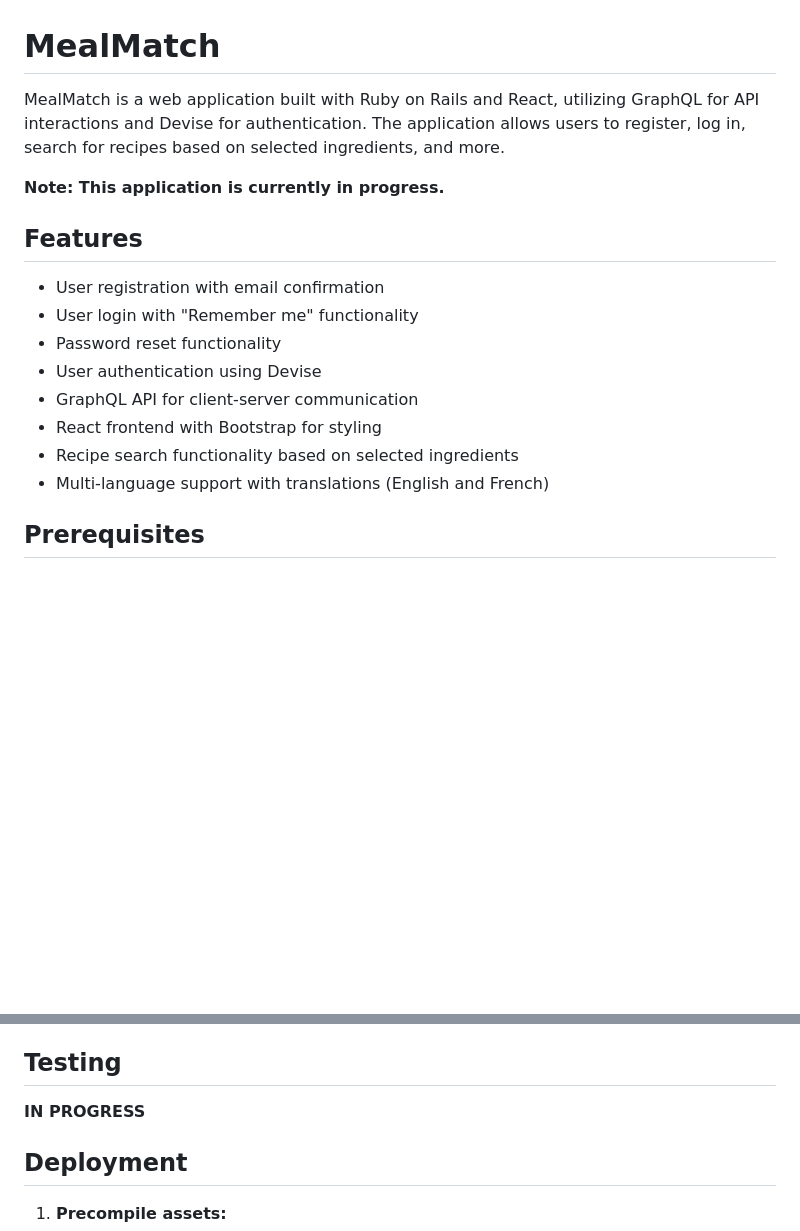
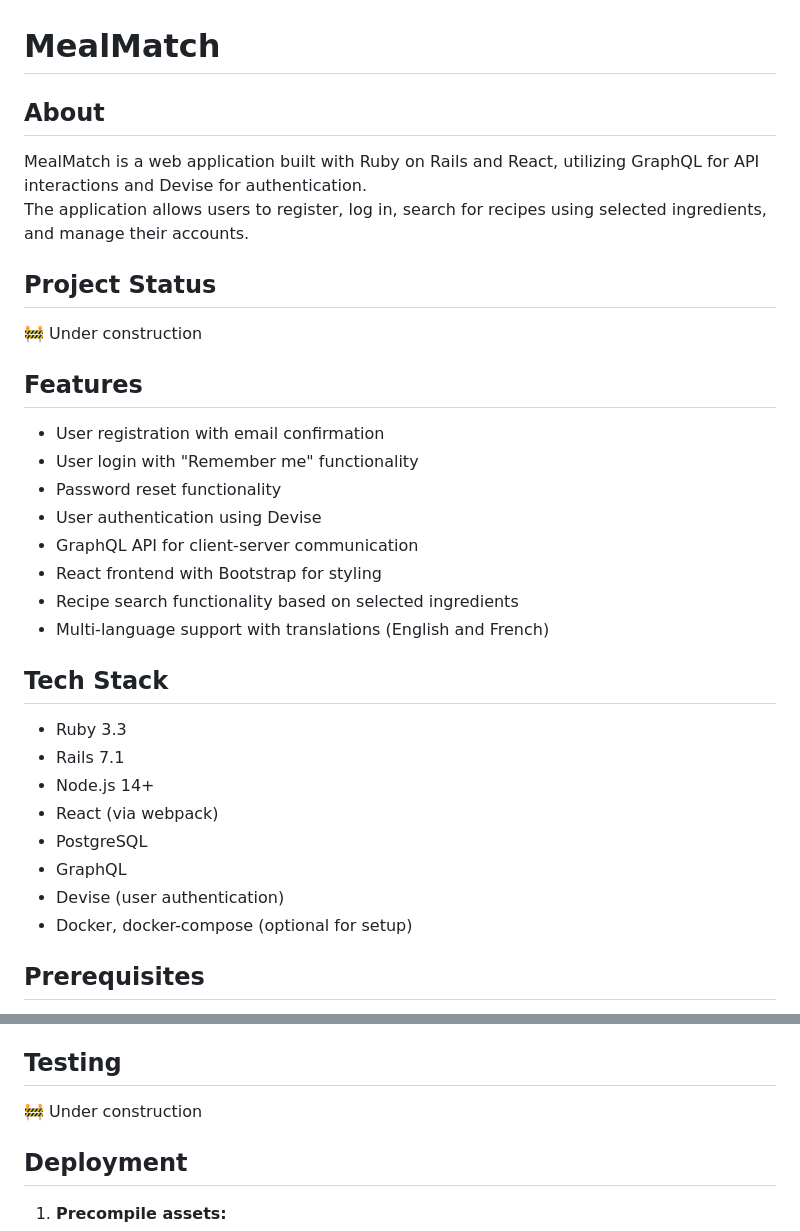
Before and after one commit to szymoniwacz/meal_match, a Markdown page: README.md, 2 parts joined by grey strips. GitHub-like rendering; blank space fills up the shorter version.

Commit message:
Revise README with project status and details
Updated project description, added project status, and improved formatting.

```diff
--- a/README.md
+++ b/README.md
@@ -1,8 +1,13 @@
 # MealMatch
 
-MealMatch is a web application built with Ruby on Rails and React, utilizing GraphQL for API interactions and Devise for authentication. The application allows users to register, log in, search for recipes based on selected ingredients, and more.
+## About
 
-**Note: This application is currently in progress.**
+MealMatch is a web application built with Ruby on Rails and React, utilizing GraphQL for API interactions and Devise for authentication.
+The application allows users to register, log in, search for recipes using selected ingredients, and manage their accounts.
+
+## Project Status
+
+:construction: Under construction
 
 ## Features
 
@@ -14,6 +19,17 @@ MealMatch is a web application built with Ruby on Rails and React, utilizing Gra
 - React frontend with Bootstrap for styling
 - Recipe search functionality based on selected ingredients
 - Multi-language support with translations (English and French)
+
+## Tech Stack
+
+- Ruby 3.3
+- Rails 7.1
+- Node.js 14+
+- React (via webpack)
+- PostgreSQL
+- GraphQL
+- Devise (user authentication)
+- Docker, docker-compose (optional for setup)
 
 ## Prerequisites
 
@@ -118,7 +134,7 @@ MealMatch supports multiple languages, currently including English and French. A
 
 ## Testing
 
-**IN PROGRESS**
+:construction: Under construction
 
 ## Deployment
 
```
